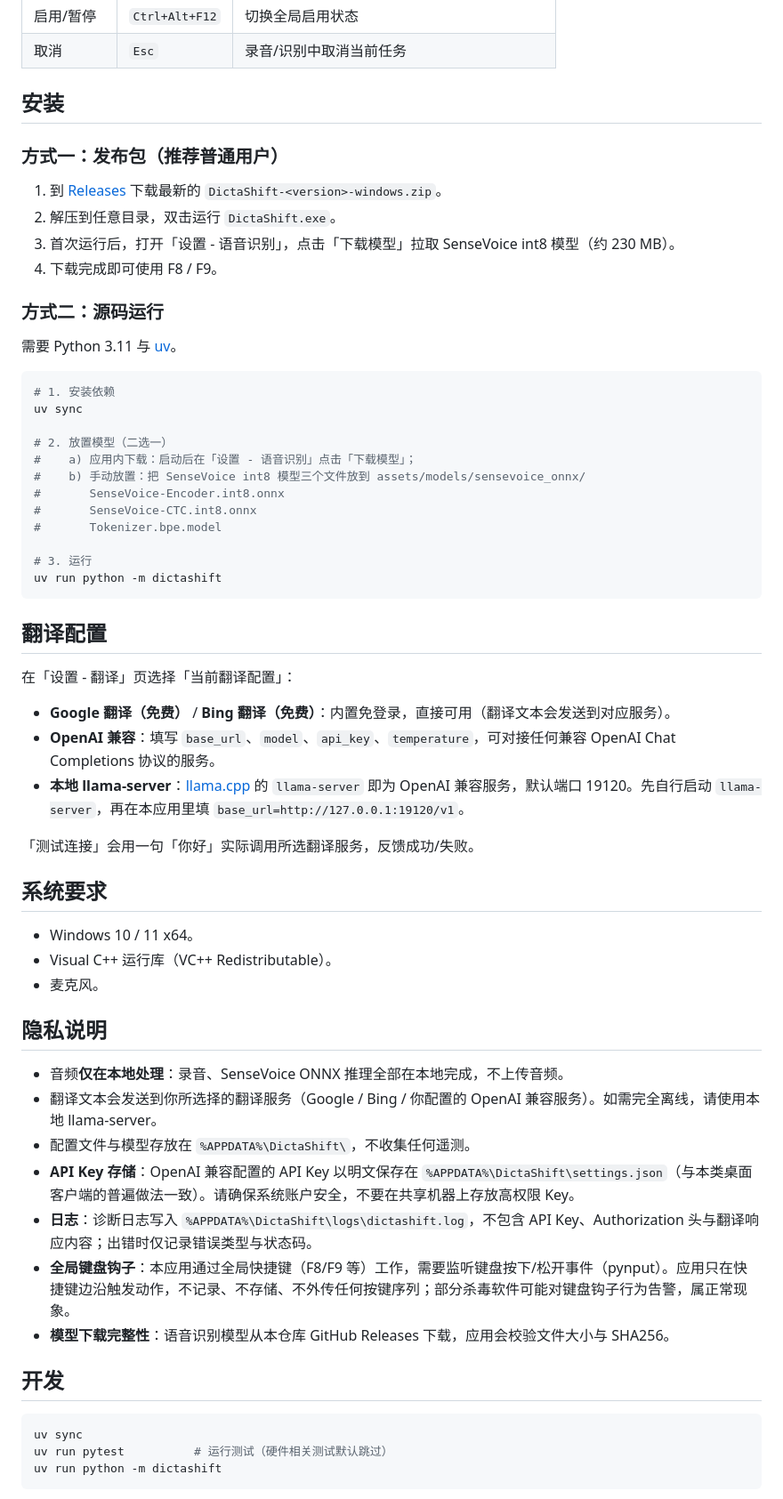
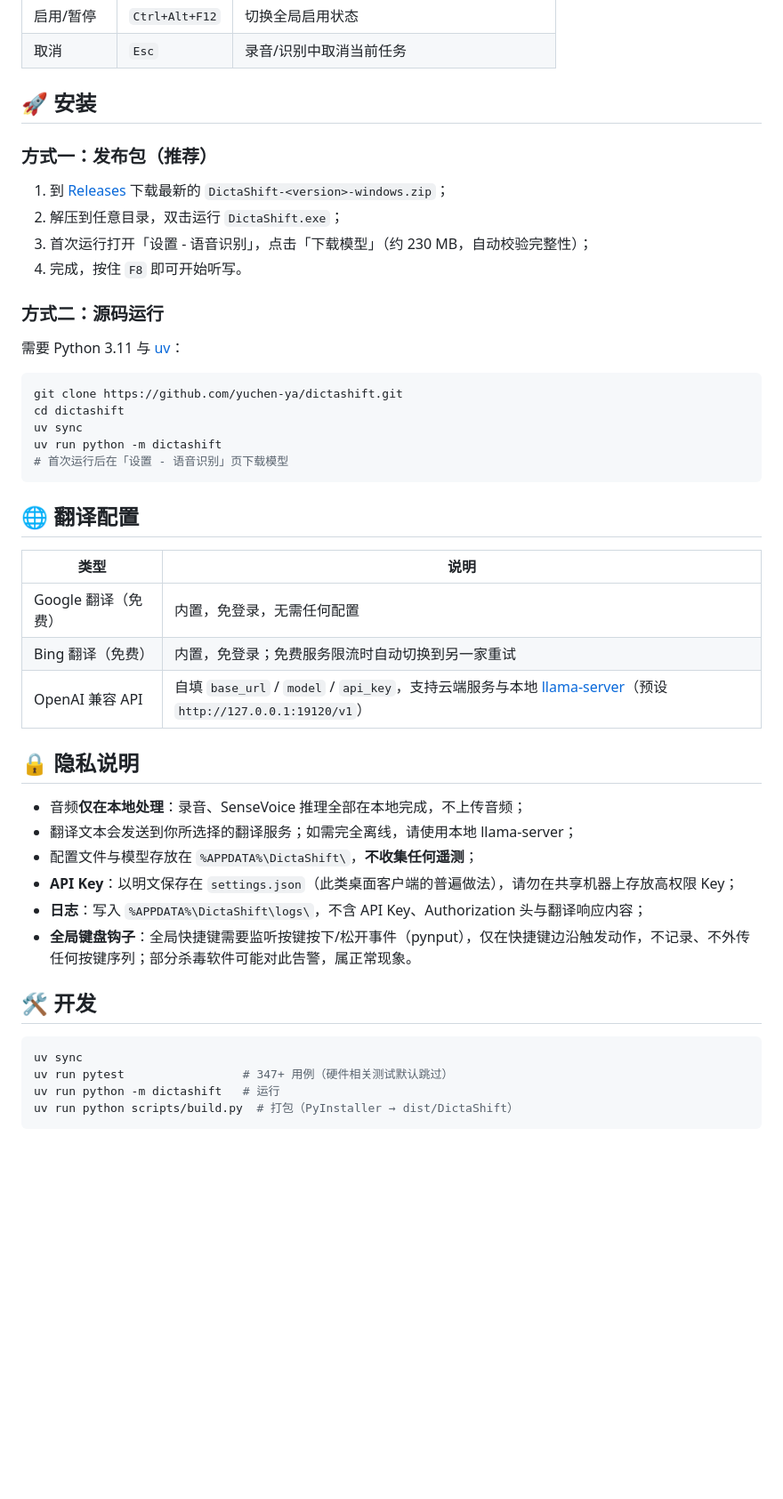
Before and after one commit to yuchen-ya/dictashift, a Markdown page: README.md, the part around one of its changes. Shown at 89% size. GitHub-like rendering; blank space fills up the shorter version.

````diff
--- a/README.md
+++ b/README.md
@@ -29,65 +55,50 @@ Windows 常驻语音输入工具。按住 **F8** 中文听写、按住 **F9**
 | 启用/暂停 | `Ctrl+Alt+F12` | 切换全局启用状态 |
 | 取消 | `Esc` | 录音/识别中取消当前任务 |
 
-## 安装
+## 🚀 安装
 
-### 方式一：发布包（推荐普通用户）
+### 方式一：发布包（推荐）
 
-1. 到 [Releases](https://github.com/yuchen-ya/dictashift/releases) 下载最新的 `DictaShift-<version>-windows.zip`。
-2. 解压到任意目录，双击运行 `DictaShift.exe`。
-3. 首次运行后，打开「设置 - 语音识别」，点击「下载模型」拉取 SenseVoice int8 模型（约 230 MB）。
-4. 下载完成即可使用 F8 / F9。
+1. 到 [Releases](https://github.com/yuchen-ya/dictashift/releases) 下载最新的 `DictaShift-<version>-windows.zip`；
+2. 解压到任意目录，双击运行 `DictaShift.exe`；
+3. 首次运行打开「设置 - 语音识别」，点击「下载模型」（约 230 MB，自动校验完整性）；
+4. 完成，按住 `F8` 即可开始听写。
 
 ### 方式二：源码运行
 
-需要 Python 3.11 与 [uv](https://docs.astral.sh/uv/)。
+需要 Python 3.11 与 [uv](https://docs.astral.sh/uv/)：
 
 ```bash
-# 1. 安装依赖
+git clone https://github.com/yuchen-ya/dictashift.git
+cd dictashift
 uv sync
-
-# 2. 放置模型（二选一）
-#    a) 应用内下载：启动后在「设置 - 语音识别」点击「下载模型」；
-#    b) 手动放置：把 SenseVoice int8 模型三个文件放到 assets/models/sensevoice_onnx/
-#       SenseVoice-Encoder.int8.onnx
-#       SenseVoice-CTC.int8.onnx
-#       Tokenizer.bpe.model
-
-# 3. 运行
 uv run python -m dictashift
+# 首次运行后在「设置 - 语音识别」页下载模型
 ```
 
-## 翻译配置
+## 🌐 翻译配置
 
-在「设置 - 翻译」页选择「当前翻译配置」：
+| 类型 | 说明 |
+| --- | --- |
+| Google 翻译（免费） | 内置，免登录，无需任何配置 |
+| Bing 翻译（免费） | 内置，免登录；免费服务限流时自动切换到另一家重试 |
+| OpenAI 兼容 API | 自填 `base_url` / `model` / `api_key`，支持云端服务与本地 [llama-server](https://github.com/ggml-org/llama.cpp)（预设 `http://127.0.0.1:19120/v1`） |
 
-- **Google 翻译（免费）** / **Bing 翻译（免费）**：内置免登录，直接可用（翻译文本会发送到对应服务）。
-- **OpenAI 兼容**：填写 `base_url`、`model`、`api_key`、`temperature`，可对接任何兼容 OpenAI Chat Completions 协议的服务。
-- **本地 llama-server**：[llama.cpp](https://github.com/ggerganov/llama.cpp) 的 `llama-server` 即为 OpenAI 兼容服务，默认端口 19120。先自行启动 `llama-server`，再在本应用里填 `base_url=http://127.0.0.1:19120/v1`。
+## 🔒 隐私说明
 
-「测试连接」会用一句「你好」实际调用所选翻译服务，反馈成功/失败。
+- 音频**仅在本地处理**：录音、SenseVoice 推理全部在本地完成，不上传音频；
+- 翻译文本会发送到你所选择的翻译服务；如需完全离线，请使用本地 llama-server；
+- 配置文件与模型存放在 `%APPDATA%\DictaShift\`，**不收集任何遥测**；
+- **API Key**：以明文保存在 `settings.json`（此类桌面客户端的普遍做法），请勿在共享机器上存放高权限 Key；
+- **日志**：写入 `%APPDATA%\DictaShift\logs\`，不含 API Key、Authorization 头与翻译响应内容；
+- **全局键盘钩子**：全局快捷键需要监听按键按下/松开事件（pynput），仅在快捷键边沿触发动作，不记录、不外传任何按键序列；部分杀毒软件可能对此告警，属正常现象。
 
-## 系统要求
-
-- Windows 10 / 11 x64。
-- Visual C++ 运行库（VC++ Redistributable）。
-- 麦克风。
-
-## 隐私说明
-
-- 音频**仅在本地处理**：录音、SenseVoice ONNX 推理全部在本地完成，不上传音频。
-- 翻译文本会发送到你所选择的翻译服务（Google / Bing / 你配置的 OpenAI 兼容服务）。如需完全离线，请使用本地 llama-server。
-- 配置文件与模型存放在 `%APPDATA%\DictaShift\`，不收集任何遥测。
-- **API Key 存储**：OpenAI 兼容配置的 API Key 以明文保存在 `%APPDATA%\DictaShift\settings.json`（与本类桌面客户端的普遍做法一致）。请确保系统账户安全，不要在共享机器上存放高权限 Key。
-- **日志**：诊断日志写入 `%APPDATA%\DictaShift\logs\dictashift.log`，不包含 API Key、Authorization 头与翻译响应内容；出错时仅记录错误类型与状态码。
-- **全局键盘钩子**：本应用通过全局快捷键（F8/F9 等）工作，需要监听键盘按下/松开事件（pynput）。应用只在快捷键边沿触发动作，不记录、不存储、不外传任何按键序列；部分杀毒软件可能对键盘钩子行为告警，属正常现象。
-- **模型下载完整性**：语音识别模型从本仓库 GitHub Releases 下载，应用会校验文件大小与 SHA256。
-
-## 开发
+## 🛠️ 开发
 
 ```bash
 uv sync
-uv run pytest          # 运行测试（硬件相关测试默认跳过）
-uv run python -m dictashift
+uv run pytest                 # 347+ 用例（硬件相关测试默认跳过）
+uv run python -m dictashift   # 运行
+uv run python scripts/build.py  # 打包（PyInstaller → dist/DictaShift）
 ```
 
````
Also changed, not shown: other parts of README.md (+67 -47 lines), 计划.md (deleted, +0 -485 lines), docs/images/overlay-recording.png (added), docs/images/result-popup.png (added), docs/images/settings-asr.png (added), docs/images/settings-general.png (added), docs/images/settings-hotkeys.png (added), docs/images/settings-translation.png (added).
